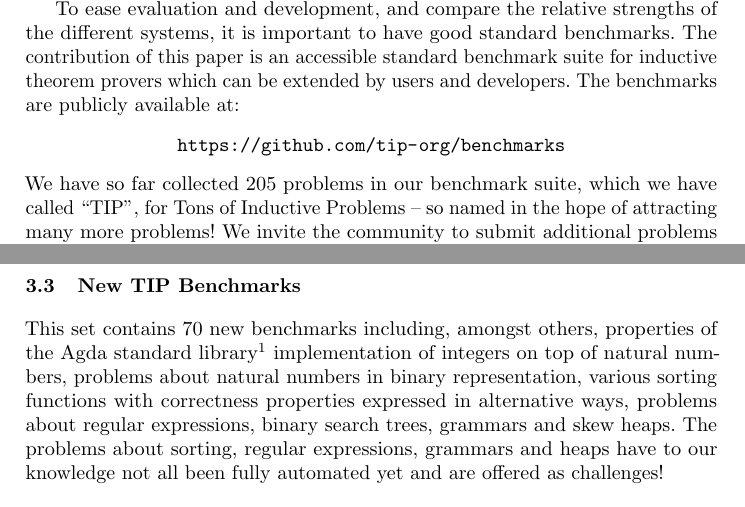
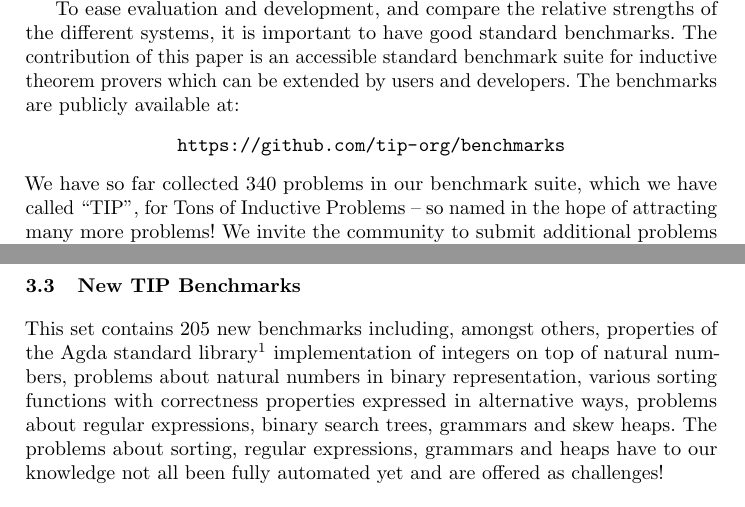
Before and after one commit to tip-org/cicm-paper, a LaTeX thesis (cicm-paper.tex): two parts of pages 1 and 4 of 5, joined at a grey line, cut so that both start at the same text. Compiled offline with pdfLaTeX.

Commit message:
Bump the benchmark count to 340 (205 new)

```diff
--- a/cicm-paper.tex
+++ b/cicm-paper.tex
@@ -83,7 +83,7 @@ benchmarks are publicly available at:
 \begin{center}
 \url{https://github.com/tip-org/benchmarks}
 \end{center}
-We have so far collected 205 problems in our benchmark suite,
+We have so far collected 340 problems in our benchmark suite,
 which we have called ``TIP'', for Tons of Inductive Problems --
 so named in the hope of attracting many more problems! We invite
 the community to submit additional problems and challenges and
@@ -206,7 +206,7 @@ This set of 85 problems comes from the evaluation of IsaPlanner's rippling-heuri
 This is another benchmark suite which has been used to evaluate several recent provers. It consists of 50 theorems about lists and natural numbers and originates from evaluation of techniques for discovering auxiliary lemmas in the CLAM prover \cite{productiveuse}. The original paper did not provide definitions for the functions used in the benchmarks, so the definitions provided here come from the evaluation of the HipSpec system \cite{hipspecCADE}. These proofs are generally a bit harder, and may require additional lemmas to be found and proved (by another induction) or generalisation of the conjecture in order to strengthen the inductive hypothesis.
 
 \subsection{New TIP Benchmarks}
-This set contains 70 new benchmarks including, amongst others,
+This set contains 205 new benchmarks including, amongst others,
 properties of the Agda standard
 library\footnote{\url{https://github.com/agda/agda-stdlib}}
 implementation of integers on top of natural numbers, problems about natural numbers in binary representation, various sorting functions with correctness properties expressed in alternative ways, problems about regular expressions, binary search trees, grammars and skew heaps. The problems about sorting, regular expressions, grammars and heaps have to our knowledge not all been fully automated yet and are offered as challenges!
```
